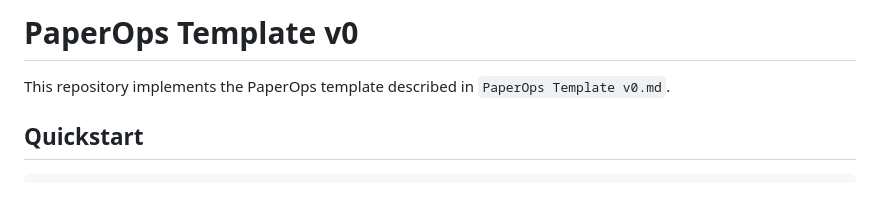
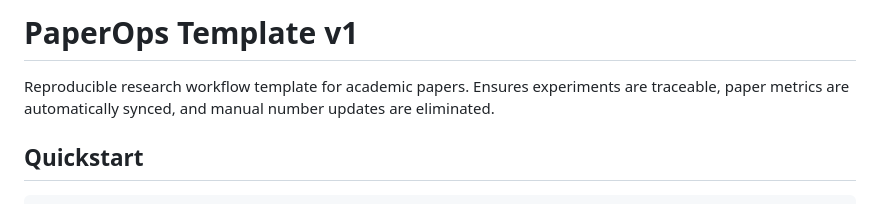
Before and after one commit to SHayashida/TruthWeave, a Markdown page: README.md, the part around the change. GitHub-like rendering.

Commit message:
Update README to reflect PaperOps Template v1 and enhance description of workflow features

```diff
--- a/README.md
+++ b/README.md
@@ -1,6 +1,6 @@
-# PaperOps Template v0
+# PaperOps Template v1
 
-This repository implements the PaperOps template described in `PaperOps Template v0.md`.
+Reproducible research workflow template for academic papers. Ensures experiments are traceable, paper metrics are automatically synced, and manual number updates are eliminated.
 
 ## Quickstart
 
```
